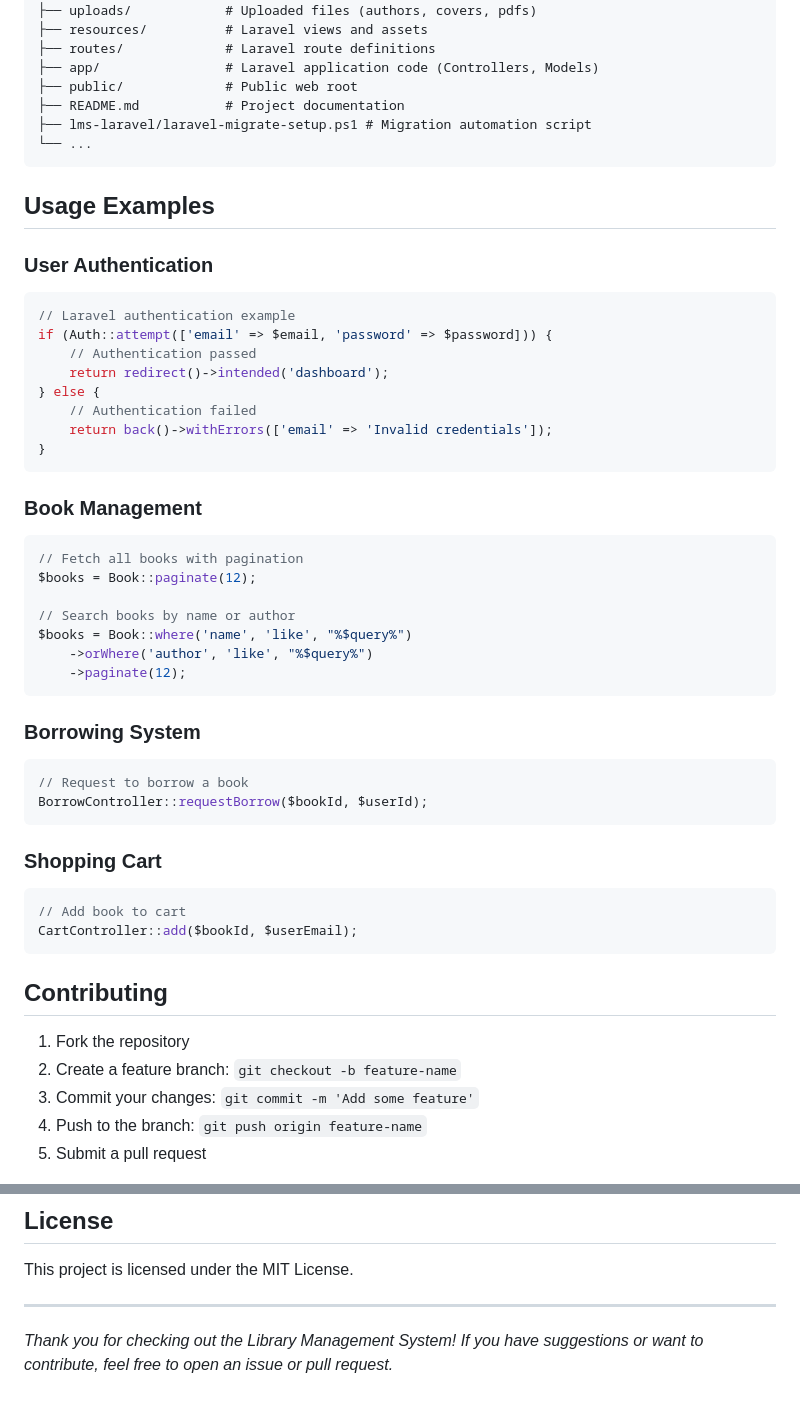
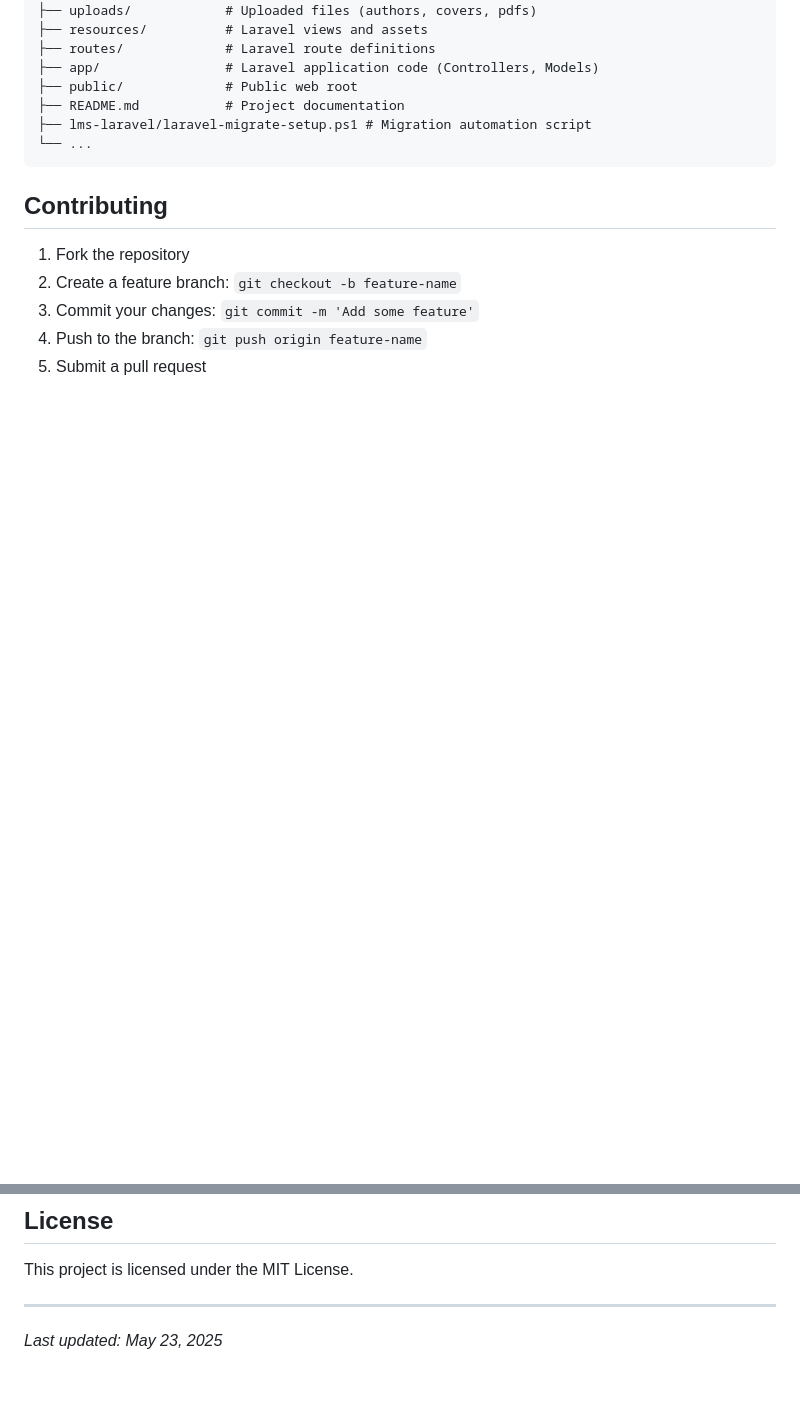
Before and after one commit to oyaon/LMSG, a Markdown page: README.md, 2 parts joined by grey strips. GitHub-like rendering; blank space fills up the shorter version.

Commit message:
Update README.md with new features, setup, and usage instructions

````diff
--- a/README.md
+++ b/README.md
@@ -104,47 +100,6 @@ LMS/
 └── ...
 ```
 
-## Usage Examples
-
-### User Authentication
-
-```php
-// Laravel authentication example
-if (Auth::attempt(['email' => $email, 'password' => $password])) {
-    // Authentication passed
-    return redirect()->intended('dashboard');
-} else {
-    // Authentication failed
-    return back()->withErrors(['email' => 'Invalid credentials']);
-}
-```
-
-### Book Management
-
-```php
-// Fetch all books with pagination
-$books = Book::paginate(12);
-
-// Search books by name or author
-$books = Book::where('name', 'like', "%$query%")
-    ->orWhere('author', 'like', "%$query%")
-    ->paginate(12);
-```
-
-### Borrowing System
-
-```php
-// Request to borrow a book
-BorrowController::requestBorrow($bookId, $userId);
-```
-
-### Shopping Cart
-
-```php
-// Add book to cart
-CartController::add($bookId, $userEmail);
-```
-
 ## Contributing
 
 1. Fork the repository
@@ -159,4 +114,4 @@ This project is licensed under the MIT License.
 
 ---
 
-*Thank you for checking out the Library Management System! If you have suggestions or want to contribute, feel free to open an issue or pull request.*
+_Last updated: May 23, 2025_
````
Also changed, not shown: other parts of README.md (+52 -56 lines).
